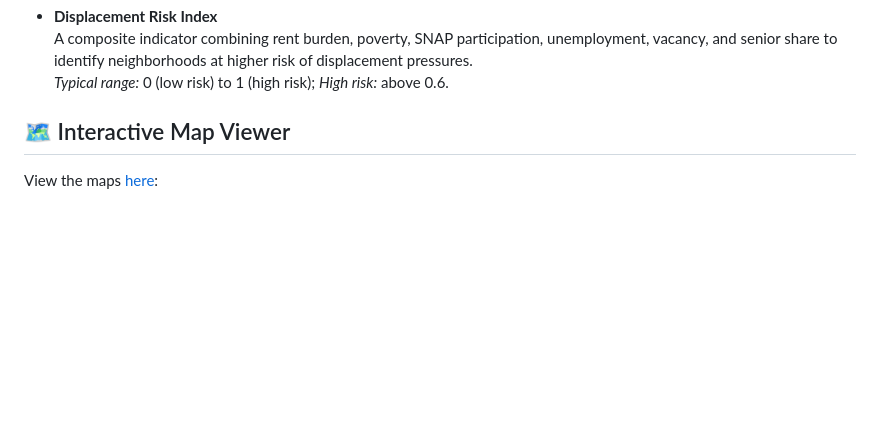
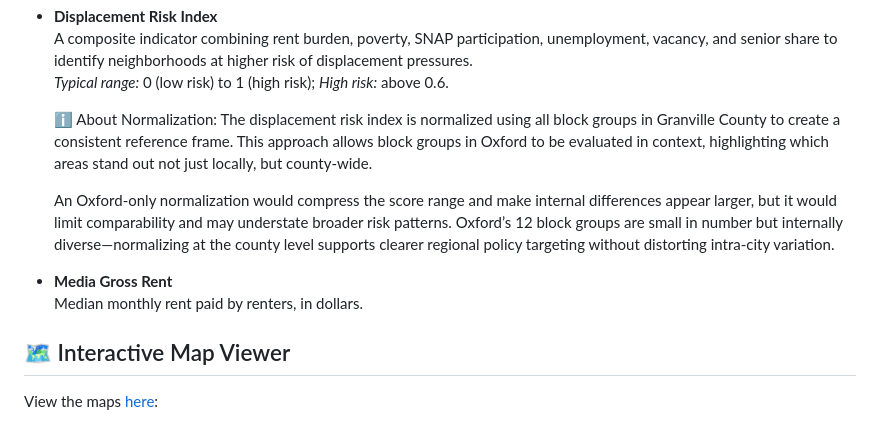
Before and after one commit to mattacox/locationanalysis, a Markdown page: README.md, the part around the change. Rendered like a GitHub page; blank space fills up the shorter version.

Commit message:
Update about Normalization in Displacement Risk Index

```diff
--- a/README.md
+++ b/README.md
@@ -41,6 +41,14 @@ Each map is animated with a time slider and covers the following indicators:
 - **Displacement Risk Index**
   A composite indicator combining rent burden, poverty, SNAP participation, unemployment, vacancy, and senior share to identify neighborhoods at higher risk of displacement pressures.
   *Typical range:* 0 (low risk) to 1 (high risk); *High risk:* above 0.6.
+
+  ℹ️ About Normalization:
+  The displacement risk index is normalized using all block groups in Granville County to create a consistent reference frame. This approach allows block groups in Oxford to be evaluated in context, highlighting which areas stand out not just locally, but county-wide.
+
+  An Oxford-only normalization would compress the score range and make internal differences appear larger, but it would limit comparability and may understate broader risk patterns. Oxford’s 12 block groups are small in number but internally diverse—normalizing at the county level supports clearer regional policy targeting without distorting intra-city variation.
+
+- **Media Gross Rent**
+  Median monthly rent paid by renters, in dollars.
 
 
 ## 🗺️ Interactive Map Viewer
```
